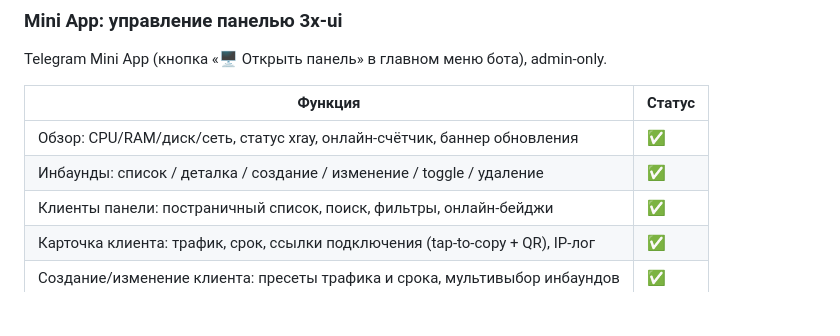
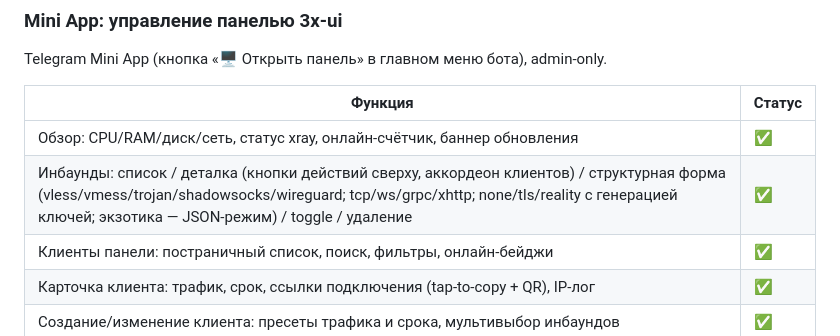
Before and after one commit to ewasledev/buhta, a Markdown page: docs/README.md, the part around the change. Drawn GitHub-style; blank space fills up the shorter version.

Commit message:
docs: mini app UX fixes — форма инбаунда, new-x25519, api()
Co-Authored-By: Claude Fable 5 <noreply@anthropic.com>

```diff
--- a/docs/README.md
+++ b/docs/README.md
@@ -62,7 +62,7 @@ Telegram Mini App (кнопка «🖥 Открыть панель» в глав
 | Функция | Статус |
 |---|---|
 | Обзор: CPU/RAM/диск/сеть, статус xray, онлайн-счётчик, баннер обновления | ✅ |
-| Инбаунды: список / деталка / создание / изменение / toggle / удаление | ✅ |
+| Инбаунды: список / деталка (кнопки действий сверху, аккордеон клиентов) / структурная форма (vless/vmess/trojan/shadowsocks/wireguard; tcp/ws/grpc/xhttp; none/tls/reality с генерацией ключей; экзотика — JSON-режим) / toggle / удаление | ✅ |
 | Клиенты панели: постраничный список, поиск, фильтры, онлайн-бейджи | ✅ |
 | Карточка клиента: трафик, срок, ссылки подключения (tap-to-copy + QR), IP-лог | ✅ |
 | Создание/изменение клиента: пресеты трафика и срока, мультивыбор инбаундов | ✅ |
```
Also changed, not shown: docs/functions.md (+21 -1 lines).
